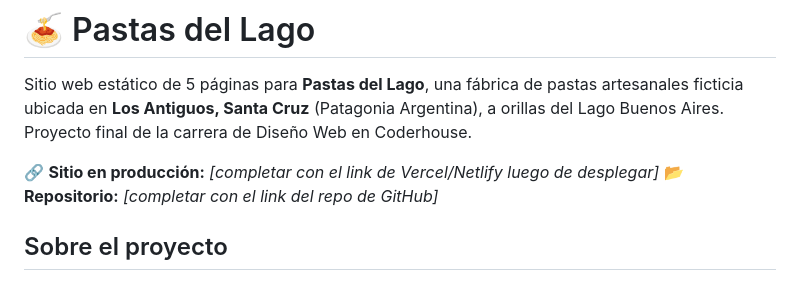
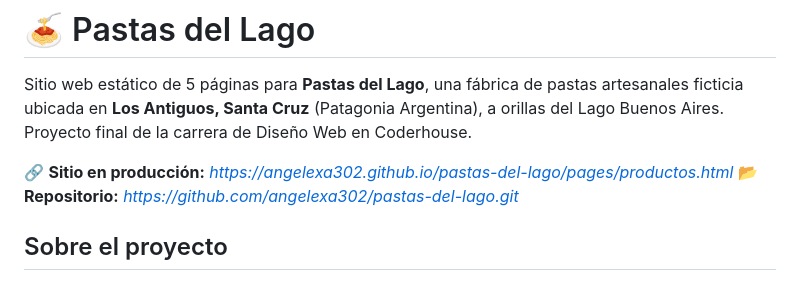
Before and after one commit to angelexa302/pastas-del-lago, a Markdown page: README.md, the part around the change. GitHub-like rendering.

Commit message:
Modificando el Readme con los enlaces respectivos al sitio web y repo

```diff
--- a/README.md
+++ b/README.md
@@ -2,8 +2,8 @@
 
 Sitio web estático de 5 páginas para **Pastas del Lago**, una fábrica de pastas artesanales ficticia ubicada en **Los Antiguos, Santa Cruz** (Patagonia Argentina), a orillas del Lago Buenos Aires. Proyecto final de la carrera de Diseño Web en Coderhouse.
 
-🔗 **Sitio en producción:** _[completar con el link de Vercel/Netlify luego de desplegar]_
-📂 **Repositorio:** _[completar con el link del repo de GitHub]_
+🔗 **Sitio en producción:** _https://angelexa302.github.io/pastas-del-lago/pages/productos.html_
+📂 **Repositorio:** _https://github.com/angelexa302/pastas-del-lago.git_
 
 ## Sobre el proyecto
 
```
